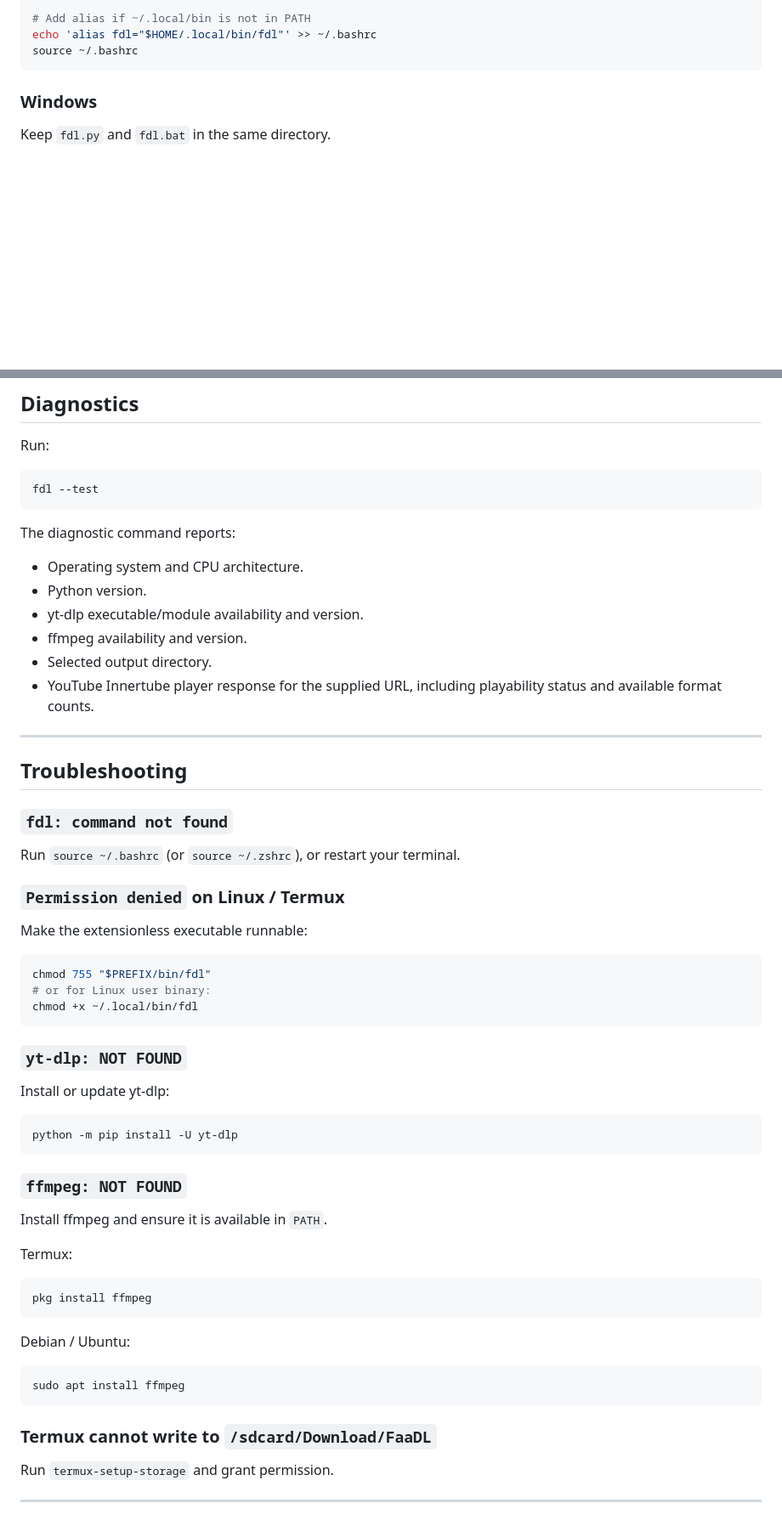
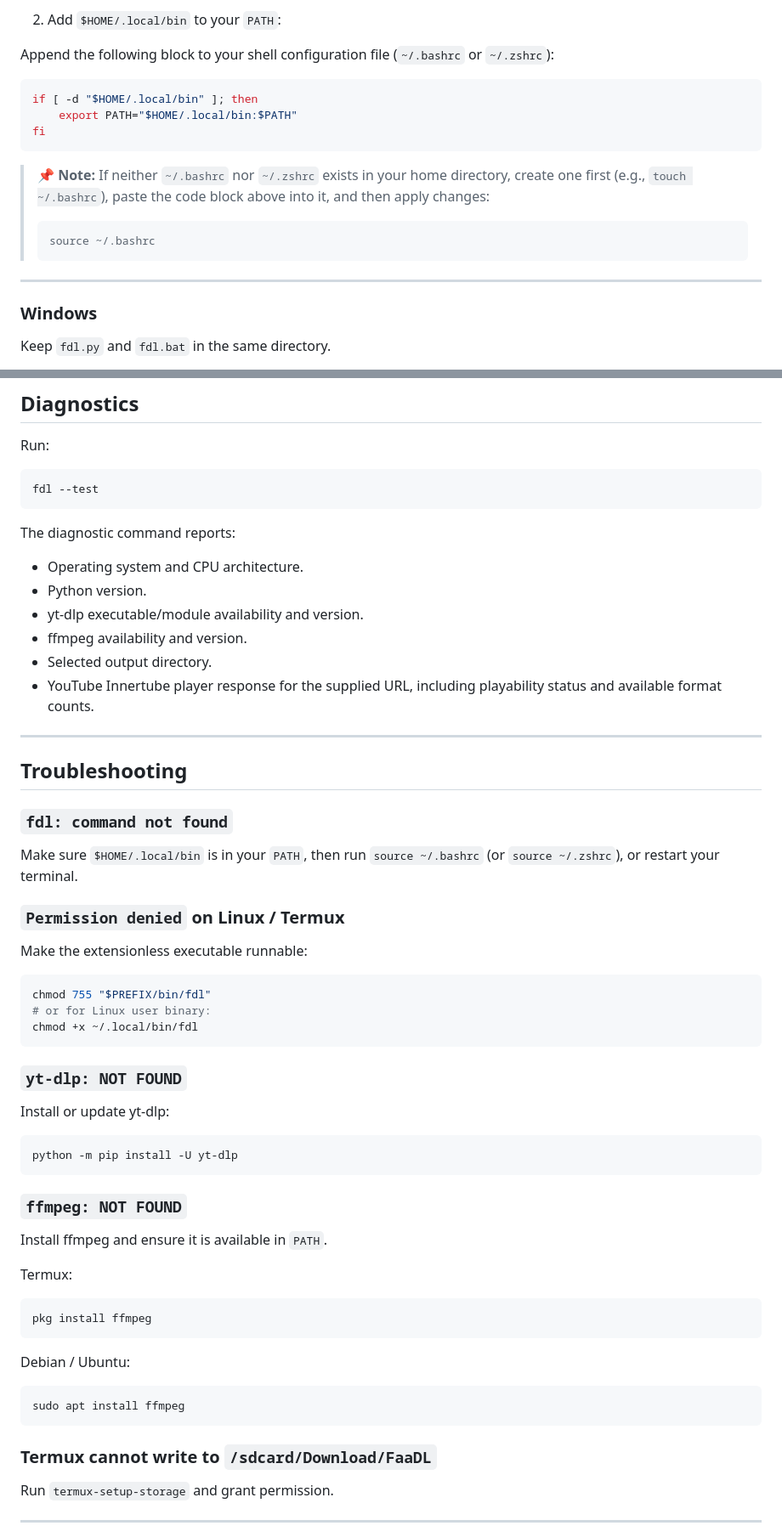
Before and after one commit to FaaRamadhann/Faa-YDL, a Markdown page: FDL-CLI-README.md, 2 parts joined by grey strips. Shown at 85% size. Rendered like a GitHub page; blank space fills up the shorter version.

````diff
--- a/FDL-CLI-README.md
+++ b/FDL-CLI-README.md
@@ -80,8 +81,20 @@ chmod +x "$HOME/.local/bin/fdl"
 
-# Add alias if ~/.local/bin is not in PATH
-echo 'alias fdl="$HOME/.local/bin/fdl"' >> ~/.bashrc
-source ~/.bashrc
+2. Add `$HOME/.local/bin` to your `PATH`:
+
+Append the following block to your shell configuration file (`~/.bashrc` or `~/.zshrc`):
+
+```bash
+if [ -d "$HOME/.local/bin" ]; then
+    export PATH="$HOME/.local/bin:$PATH"
+fi
 ```
+
+> **📌 Note:** If neither `~/.bashrc` nor `~/.zshrc` exists in your home directory, create one first (e.g., `touch ~/.bashrc`), paste the code block above into it, and then apply changes:
+> ```bash
+> source ~/.bashrc
+> ```
+
+---
 
 ### Windows
 
@@ -172,21 +185,23 @@ fdl --test
 
 The diagnostic command reports:
 
-- Operating system and CPU architecture.
-- Python version.
-- yt-dlp executable/module availability and version.
-- ffmpeg availability and version.
-- Selected output directory.
-- YouTube Innertube player response for the supplied URL, including playability status and available format counts.
+* Operating system and CPU architecture.
+* Python version.
+* yt-dlp executable/module availability and version.
+* ffmpeg availability and version.
+* Selected output directory.
+* YouTube Innertube player response for the supplied URL, including playability status and available format counts.
 
 ---
 
 ## Troubleshooting
 
 ### `fdl: command not found`
-Run `source ~/.bashrc` (or `source ~/.zshrc`), or restart your terminal.
+
+Make sure `$HOME/.local/bin` is in your `PATH`, then run `source ~/.bashrc` (or `source ~/.zshrc`), or restart your terminal.
 
 ### `Permission denied` on Linux / Termux
+
 Make the extensionless executable runnable:
 
 ```bash
@@ -196,6 +211,7 @@ chmod +x ~/.local/bin/fdl
 ```
 
 ### `yt-dlp: NOT FOUND`
+
 Install or update yt-dlp:
 
 ```bash
@@ -203,19 +219,23 @@ python -m pip install -U yt-dlp
 ```
 
 ### `ffmpeg: NOT FOUND`
+
 Install ffmpeg and ensure it is available in `PATH`.
 
 Termux:
+
 ```bash
 pkg install ffmpeg
 ```
 
 Debian / Ubuntu:
+
 ```bash
 sudo apt install ffmpeg
 ```
 
 ### Termux cannot write to `/sdcard/Download/FaaDL`
+
 Run `termux-setup-storage` and grant permission.
 
 ---
````
Also changed, not shown: other parts of FDL-CLI-README.md (+16 -15 lines).
